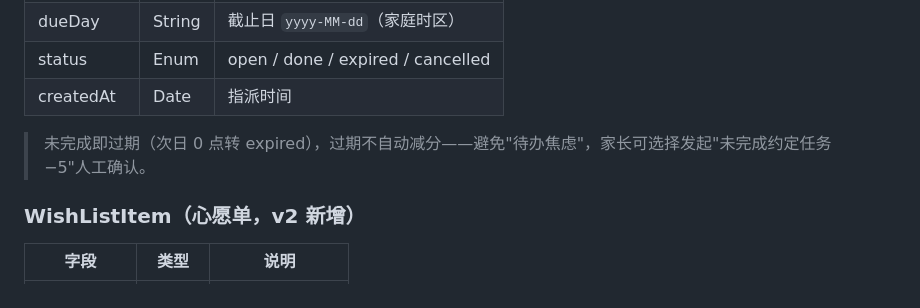
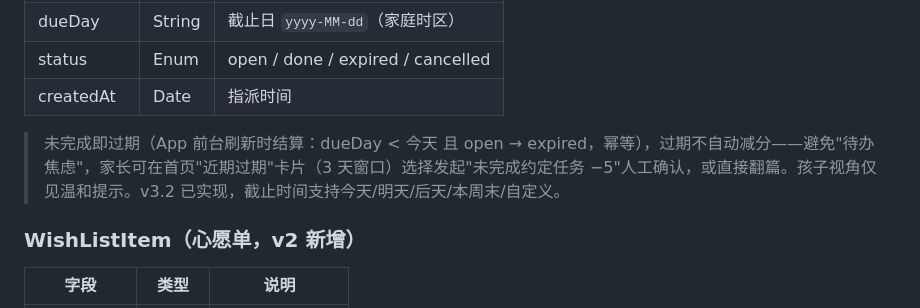
Before and after one commit to seecrazy/familyscore, a Markdown page: DESIGN.md, the part around the change. Drawn GitHub-style.

Commit message:
feat(v3.2): 指派任务过期机制——前台刷新幂等结算(open→expired)、近3天过期卡片(家长可发起未完成约定任务减分/孩子温和提示)、截止扩展(今天/明天/后天/本周末/自定义)；89 测试全绿+走查通过

```diff
--- a/DESIGN.md
+++ b/DESIGN.md
@@ -289,7 +289,7 @@ Member 1──N Badge
 | status | Enum | open / done / expired / cancelled |
 | createdAt | Date | 指派时间 |
 
-> 未完成即过期（次日 0 点转 expired），过期不自动减分——避免"待办焦虑"，家长可选择发起"未完成约定任务 −5"人工确认。
+> 未完成即过期（App 前台刷新时结算：dueDay < 今天 且 open → expired，幂等），过期不自动减分——避免"待办焦虑"，家长可在首页"近期过期"卡片（3 天窗口）选择发起"未完成约定任务 −5"人工确认，或直接翻篇。孩子视角仅见温和提示。v3.2 已实现，截止时间支持今天/明天/后天/本周末/自定义。
 
 ### WishListItem（心愿单，**v2 新增**）
 | 字段 | 类型 | 说明 |
```
Also changed, not shown: README.md (+1 -0 lines), docs/screenshots/light_02_home.png, 5 other files.
